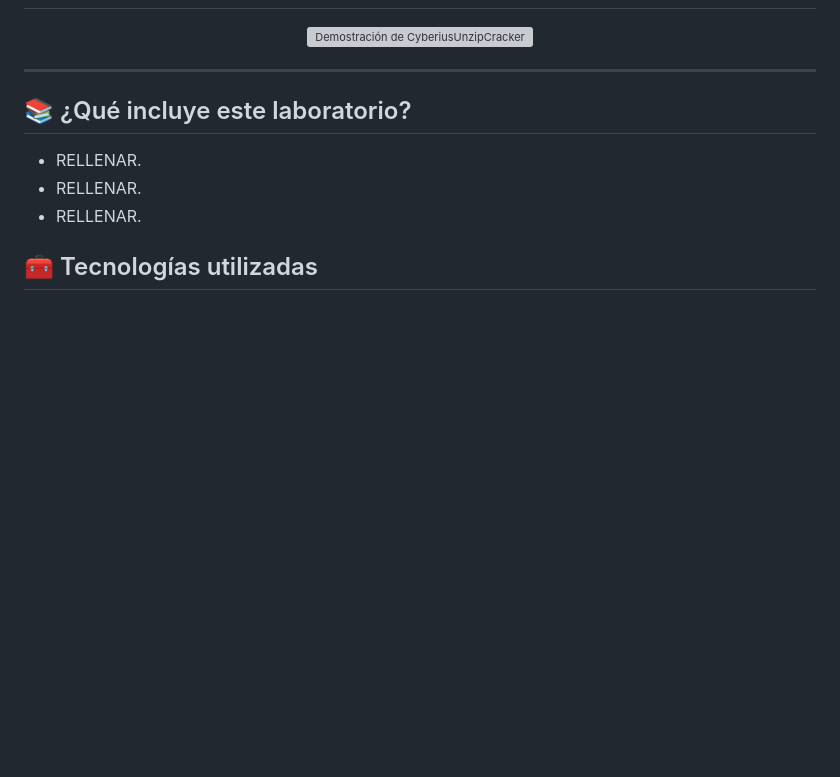
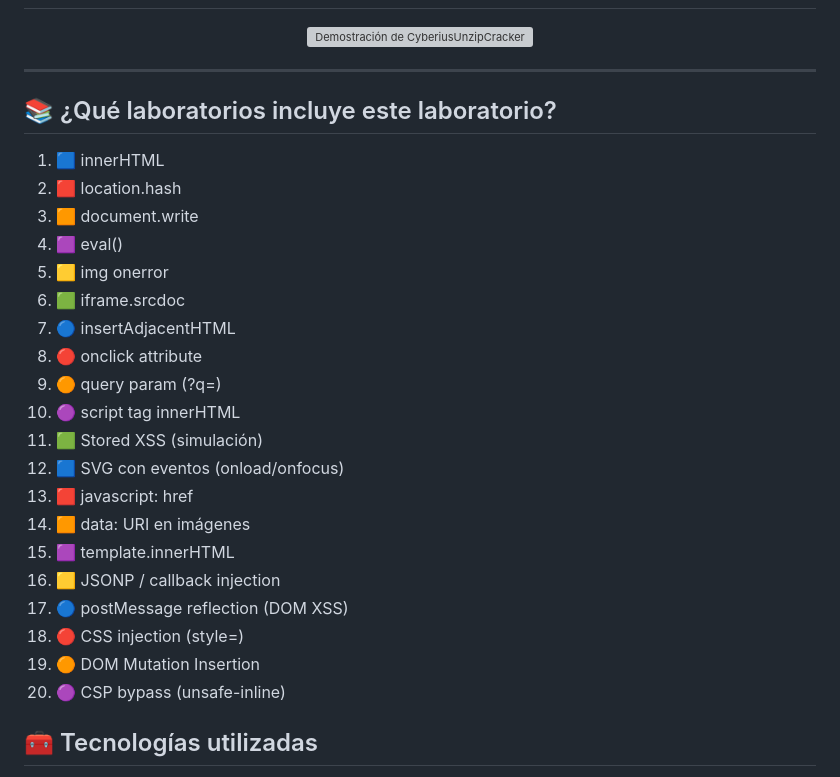
Before and after one commit to cyberiuscompany/CyXSSLab, a Markdown page: README.md, the part around the change. Drawn GitHub-style; blank space fills up the shorter version; grey boxes are pictures that could not be loaded.

```diff
--- a/README.md
+++ b/README.md
@@ -61,11 +61,28 @@ Diseñado para formación, estudiantes, pentesters, instructores y equipos de se
 
 ---
 
-## 📚 ¿Qué incluye este laboratorio?
+## 📚 ¿Qué laboratorios incluye este laboratorio?
 
-- RELLENAR.
-- RELLENAR.
-- RELLENAR.
+1. 🟦 innerHTML
+2. 🟥 location.hash
+3. 🟧 document.write
+4. 🟪 eval()
+5. 🟨 img onerror
+6. 🟩 iframe.srcdoc
+7. 🔵 insertAdjacentHTML
+8. 🔴 onclick attribute
+9. 🟠 query param (?q=)
+10. 🟣 script tag innerHTML
+11. 🟩 Stored XSS (simulación)
+12. 🟦 SVG con eventos (onload/onfocus)
+13. 🟥 javascript: href
+14. 🟧 data: URI en imágenes
+15. 🟪 template.innerHTML
+16. 🟨 JSONP / callback injection
+17. 🔵 postMessage reflection (DOM XSS)
+18. 🔴 CSS injection (style=)
+19. 🟠 DOM Mutation Insertion
+20. 🟣 CSP bypass (unsafe-inline)
 
 ## 🧰 Tecnologías utilizadas
 
```
